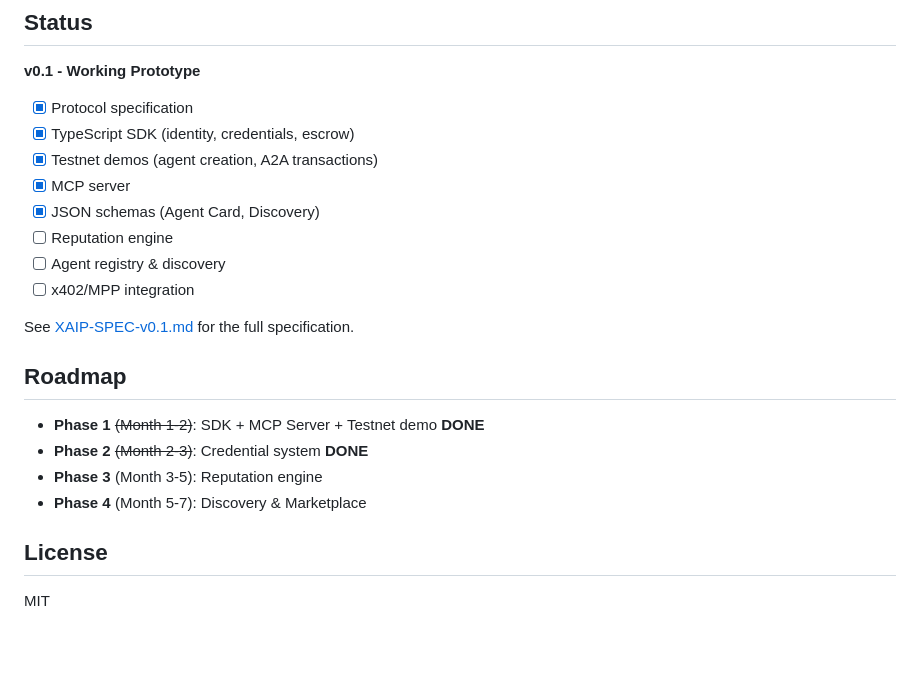
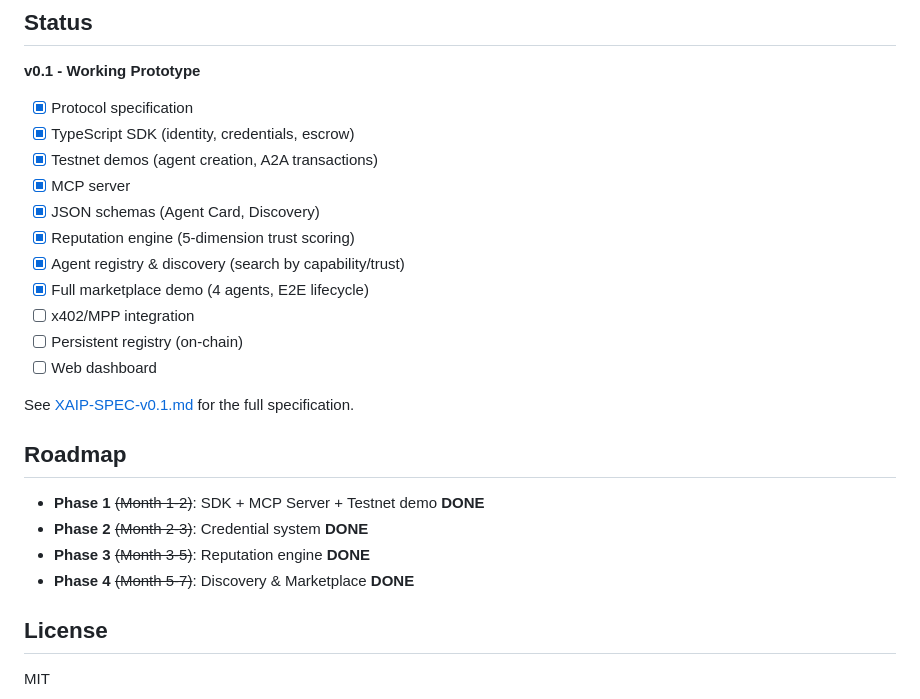
Before and after one commit to xkumakichi/xaip-protocol, a Markdown page: README.md, the part around the change. Rendered like a GitHub page; blank space fills up the shorter version.

Commit message:
Update README: all 4 phases marked complete
Co-Authored-By: Claude Opus 4.6 (1M context) <noreply@anthropic.com>

```diff
--- a/README.md
+++ b/README.md
@@ -137,9 +137,12 @@ xaip-protocol/
 - [x] Testnet demos (agent creation, A2A transactions)
 - [x] MCP server
 - [x] JSON schemas (Agent Card, Discovery)
-- [ ] Reputation engine
-- [ ] Agent registry & discovery
+- [x] Reputation engine (5-dimension trust scoring)
+- [x] Agent registry & discovery (search by capability/trust)
+- [x] Full marketplace demo (4 agents, E2E lifecycle)
 - [ ] x402/MPP integration
+- [ ] Persistent registry (on-chain)
+- [ ] Web dashboard
 
 See [XAIP-SPEC-v0.1.md](./XAIP-SPEC-v0.1.md) for the full specification.
 
@@ -147,8 +150,8 @@ See [XAIP-SPEC-v0.1.md](./XAIP-SPEC-v0.1.md) for the full specification.
 
 - **Phase 1** ~~(Month 1-2)~~: SDK + MCP Server + Testnet demo **DONE**
 - **Phase 2** ~~(Month 2-3)~~: Credential system **DONE**
-- **Phase 3** (Month 3-5): Reputation engine
-- **Phase 4** (Month 5-7): Discovery & Marketplace
+- **Phase 3** ~~(Month 3-5)~~: Reputation engine **DONE**
+- **Phase 4** ~~(Month 5-7)~~: Discovery & Marketplace **DONE**
 
 ## License
 
```
